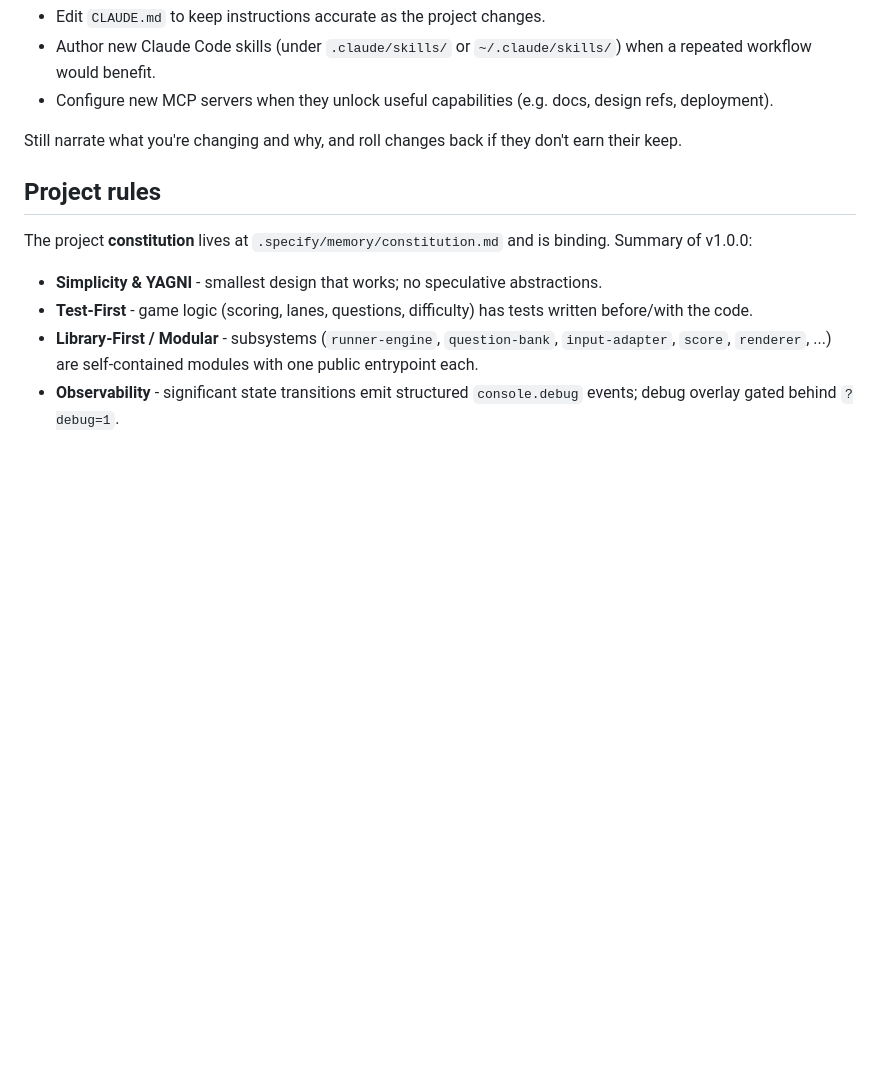
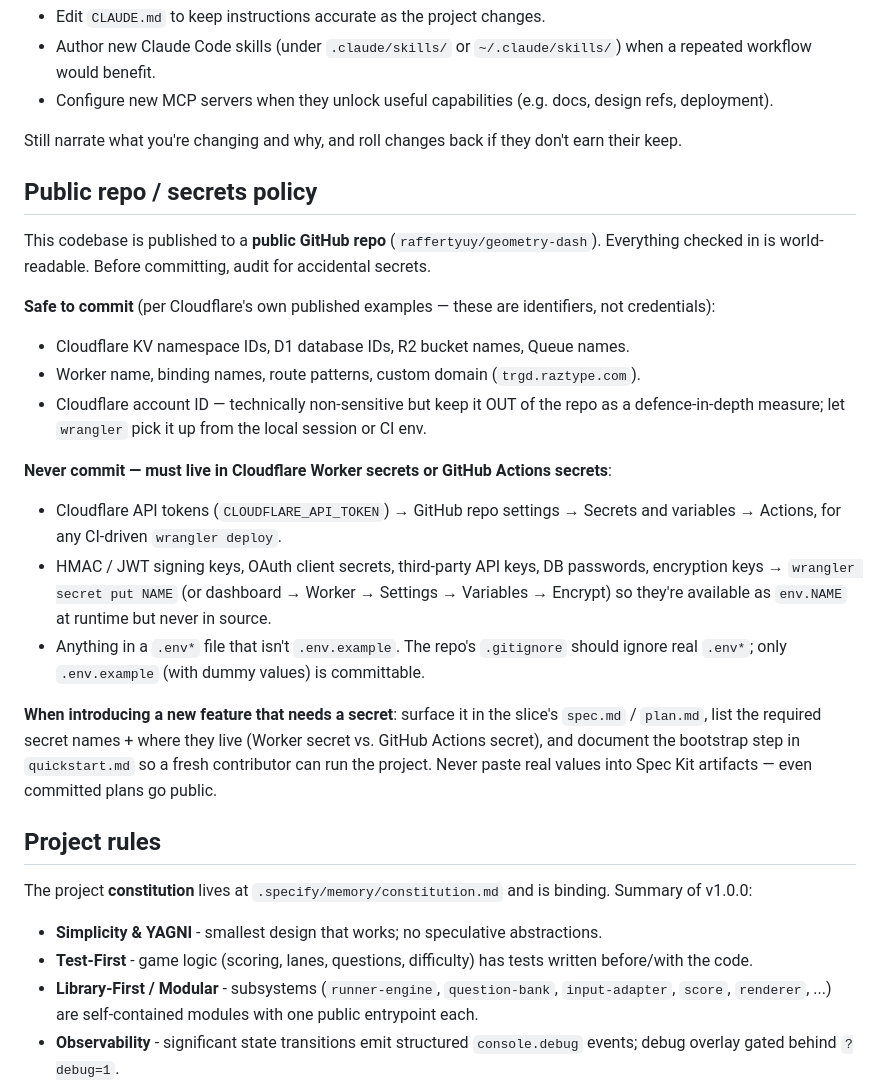
Before and after one commit to raffertyuy/geometry-dash, a Markdown page: CLAUDE.md, the part around the change. Rendered like a GitHub page; blank space fills up the shorter version.

Commit message:
docs(claude): add public-repo + secrets policy section
Codify which Cloudflare identifiers are safe to commit (KV namespace
IDs, binding names, domains) versus which must live in Worker secrets
or GitHub Actions secrets (API tokens, signing keys), so future slices
that touch a backend don't accidentally leak credentials into the
public repo.

Co-Authored-By: Claude Opus 4.7 (1M context) <noreply@anthropic.com>

```diff
--- a/CLAUDE.md
+++ b/CLAUDE.md
@@ -38,6 +38,24 @@ You have standing permission to evolve the dev environment when it helps the wor
 
 Still narrate what you're changing and why, and roll changes back if they don't earn their keep.
 
+## Public repo / secrets policy
+
+This codebase is published to a **public GitHub repo** (`raffertyuy/geometry-dash`). Everything checked in is world-readable. Before committing, audit for accidental secrets.
+
+**Safe to commit** (per Cloudflare's own published examples — these are identifiers, not credentials):
+
+- Cloudflare KV namespace IDs, D1 database IDs, R2 bucket names, Queue names.
+- Worker name, binding names, route patterns, custom domain (`trgd.raztype.com`).
+- Cloudflare account ID — technically non-sensitive but keep it OUT of the repo as a defence-in-depth measure; let `wrangler` pick it up from the local session or CI env.
+
+**Never commit — must live in Cloudflare Worker secrets or GitHub Actions secrets**:
+
+- Cloudflare API tokens (`CLOUDFLARE_API_TOKEN`) → GitHub repo settings → Secrets and variables → Actions, for any CI-driven `wrangler deploy`.
+- HMAC / JWT signing keys, OAuth client secrets, third-party API keys, DB passwords, encryption keys → `wrangler secret put NAME` (or dashboard → Worker → Settings → Variables → Encrypt) so they're available as `env.NAME` at runtime but never in source.
+- Anything in a `.env*` file that isn't `.env.example`. The repo's `.gitignore` should ignore real `.env*`; only `.env.example` (with dummy values) is committable.
+
+**When introducing a new feature that needs a secret**: surface it in the slice's `spec.md` / `plan.md`, list the required secret names + where they live (Worker secret vs. GitHub Actions secret), and document the bootstrap step in `quickstart.md` so a fresh contributor can run the project. Never paste real values into Spec Kit artifacts — even committed plans go public.
+
 ## Project rules
 
 The project **constitution** lives at `.specify/memory/constitution.md` and is binding. Summary of v1.0.0:
```
